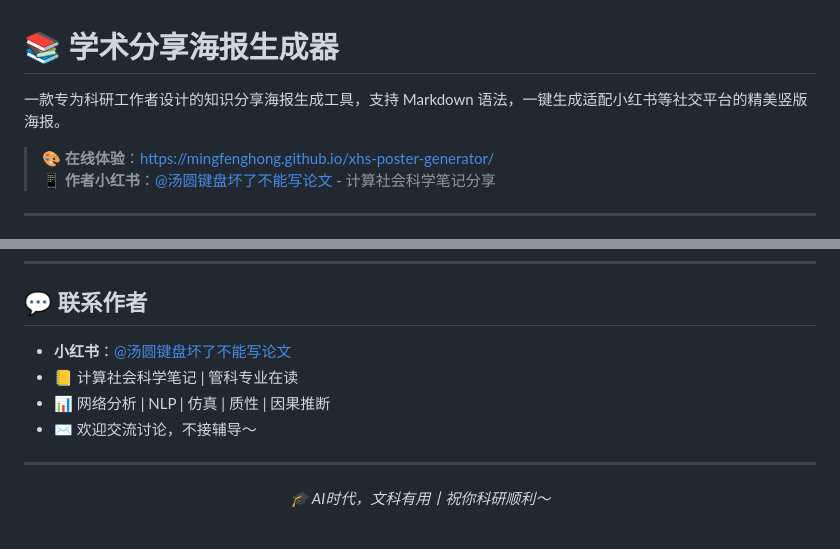
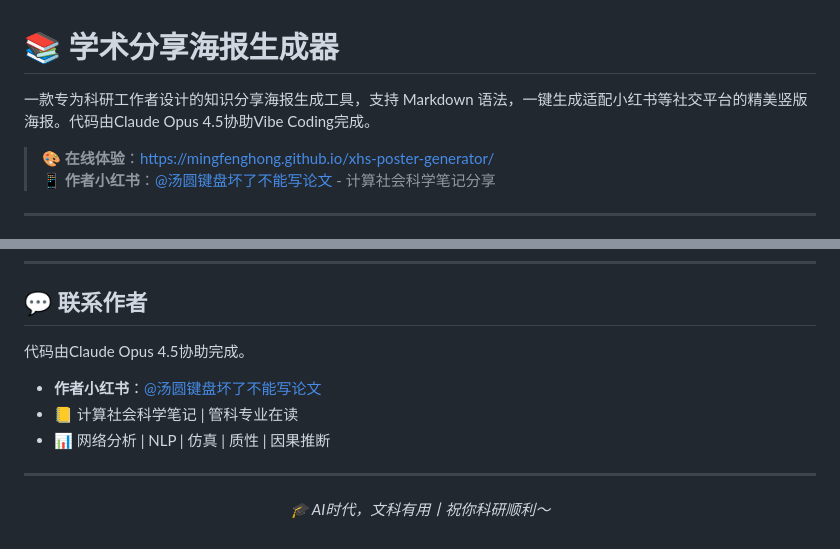
Before and after one commit to MingfengHong/xhs-poster-generator, a Markdown page: README.md, 2 parts joined by grey strips. Drawn GitHub-style.

```diff
--- a/README.md
+++ b/README.md
@@ -1,6 +1,6 @@
 # 📚 学术分享海报生成器
 
-一款专为科研工作者设计的知识分享海报生成工具，支持 Markdown 语法，一键生成适配小红书等社交平台的精美竖版海报。
+一款专为科研工作者设计的知识分享海报生成工具，支持 Markdown 语法，一键生成适配小红书等社交平台的精美竖版海报。代码由Claude Opus 4.5协助Vibe Coding完成。
 
 > 🎨 **在线体验**：[https://mingfenghong.github.io/xhs-poster-generator/](https://mingfenghong.github.io/xhs-poster-generator/)
 > 📱 **作者小红书**：[@汤圆键盘坏了不能写论文](https://xhslink.com/m/8hVv9FFnXQj) - 计算社会科学笔记分享
@@ -111,10 +111,10 @@ MIT License - 欢迎自由使用和修改
 
 ## 💬 联系作者
 
-- **小红书**：[@汤圆键盘坏了不能写论文](https://xhslink.com/m/8hVv9FFnXQj)
+代码由Claude Opus 4.5协助完成。
+- **作者小红书**：[@汤圆键盘坏了不能写论文](https://xhslink.com/m/8hVv9FFnXQj)
 - 📒 计算社会科学笔记 | 管科专业在读
 - 📊 网络分析 | NLP | 仿真 | 质性 | 因果推断
-- ✉️ 欢迎交流讨论，不接辅导～
 
 ---
 
```
